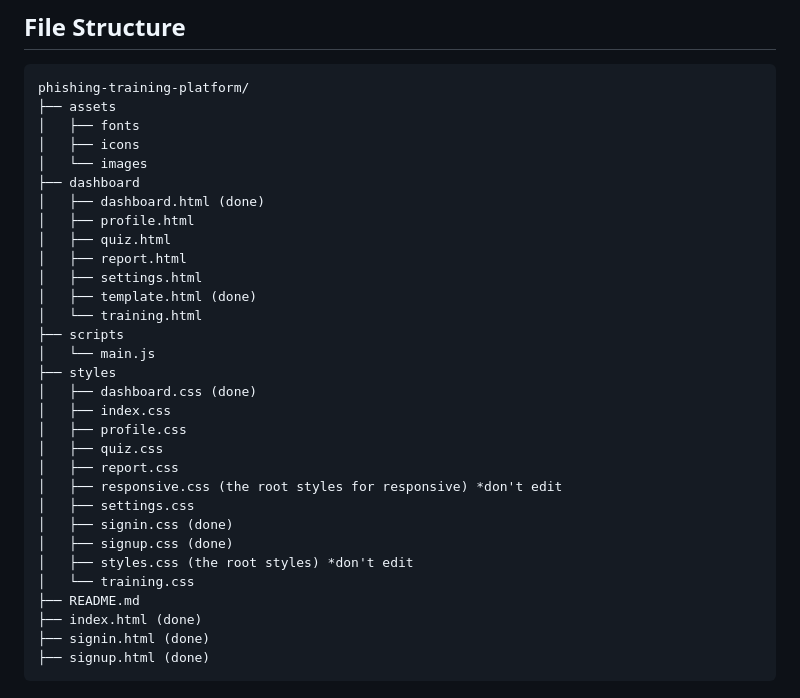
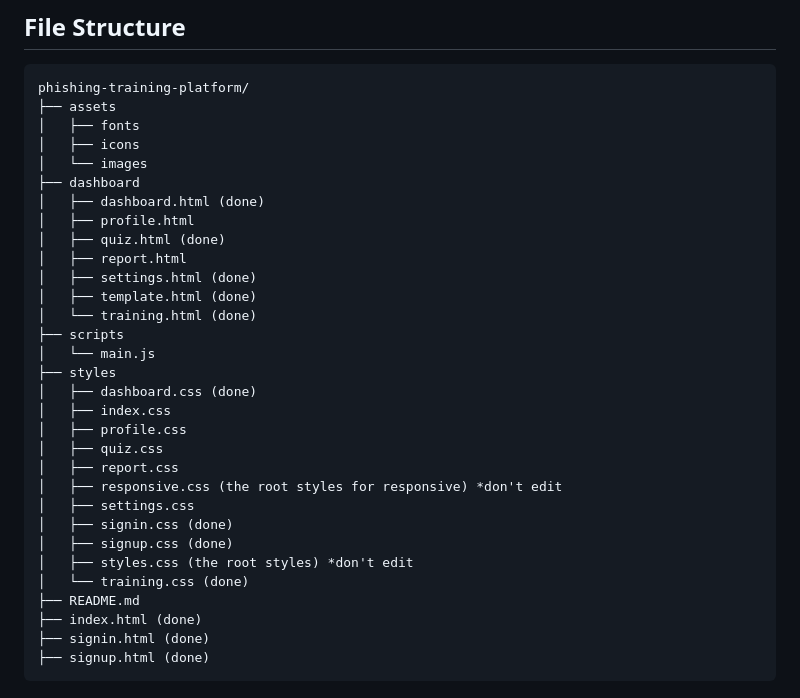
Before and after one commit to hAnguyen1517/phishingAwarenessTool, a Markdown page: README.md, the part around the change. GitHub-like rendering.

Commit message:
Updated README with the tasks progress

```diff
--- a/README.md
+++ b/README.md
@@ -70,11 +70,11 @@ phishing-training-platform/
 ├── dashboard
 │   ├── dashboard.html (done)
 │   ├── profile.html
-│   ├── quiz.html
+│   ├── quiz.html (done)
 │   ├── report.html
-│   ├── settings.html
+│   ├── settings.html (done)
 │   ├── template.html (done)
-│   └── training.html
+│   └── training.html (done)
 ├── scripts
 │   └── main.js
 ├── styles
@@ -88,7 +88,7 @@ phishing-training-platform/
 │   ├── signin.css (done)
 │   ├── signup.css (done)
 │   ├── styles.css (the root styles) *don't edit
-│   └── training.css
+│   └── training.css (done)
 ├── README.md
 ├── index.html (done)
 ├── signin.html (done)
```
